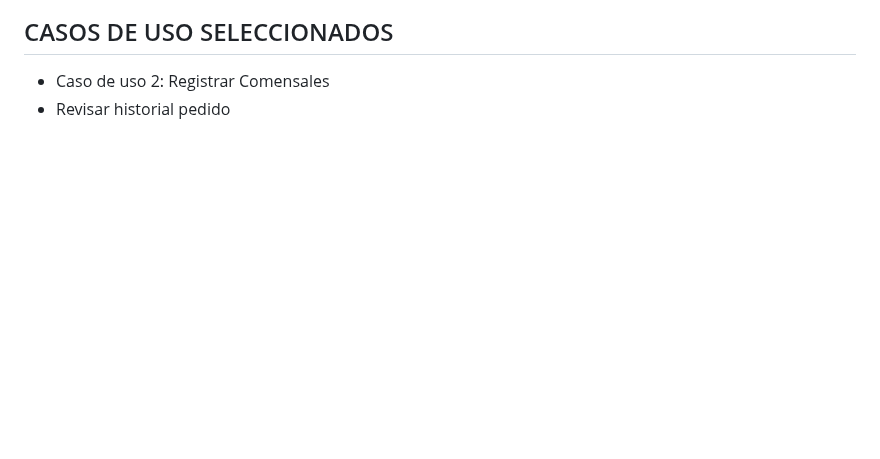
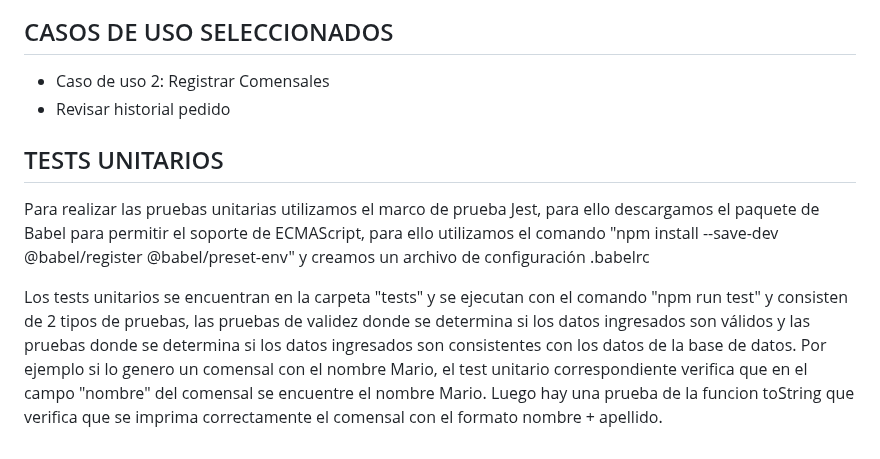
Before and after one commit to ORT-FIS-2022S2/Obligatorio1-Collazo-Ricca-Salgado, a Markdown page: README.md, the part around the change. Rendered like a GitHub page; blank space fills up the shorter version.

Commit message:
edited README to add unitary test section

```diff
--- a/README.md
+++ b/README.md
@@ -649,3 +649,9 @@ También utilizamos herramientas como Uxpressia y Draw.io para la elaboración d
 
 * Caso de uso 2: Registrar Comensales
 * Revisar historial pedido
+
+## TESTS UNITARIOS
+
+Para realizar las pruebas unitarias utilizamos el marco de prueba Jest, para ello descargamos el paquete de Babel para permitir el soporte de ECMAScript, para ello utilizamos el comando "npm install --save-dev @babel/register @babel/preset-env" y creamos un archivo de configuración .babelrc
+
+Los tests unitarios se encuentran en la carpeta "tests" y se ejecutan con el comando "npm run test" y consisten de 2 tipos de pruebas, las pruebas de validez donde se determina si los datos ingresados son válidos y las pruebas donde se determina si los datos ingresados son consistentes con los datos de la base de datos. Por ejemplo si lo genero un comensal con el nombre Mario, el test unitario correspondiente verifica que en el campo "nombre" del comensal se encuentre el nombre Mario. Luego hay una prueba de la funcion toString que verifica que se imprima correctamente el comensal con el formato nombre + apellido.
```
